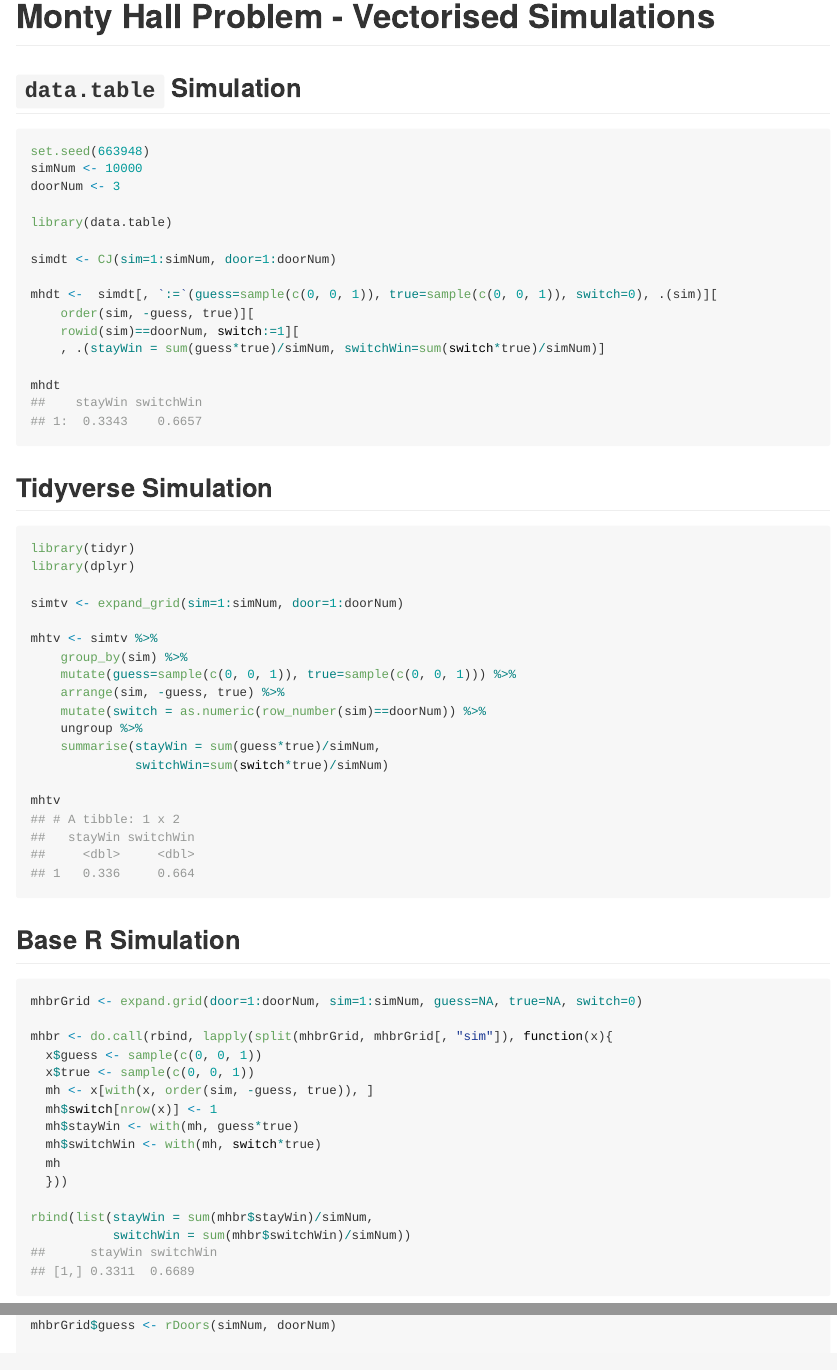
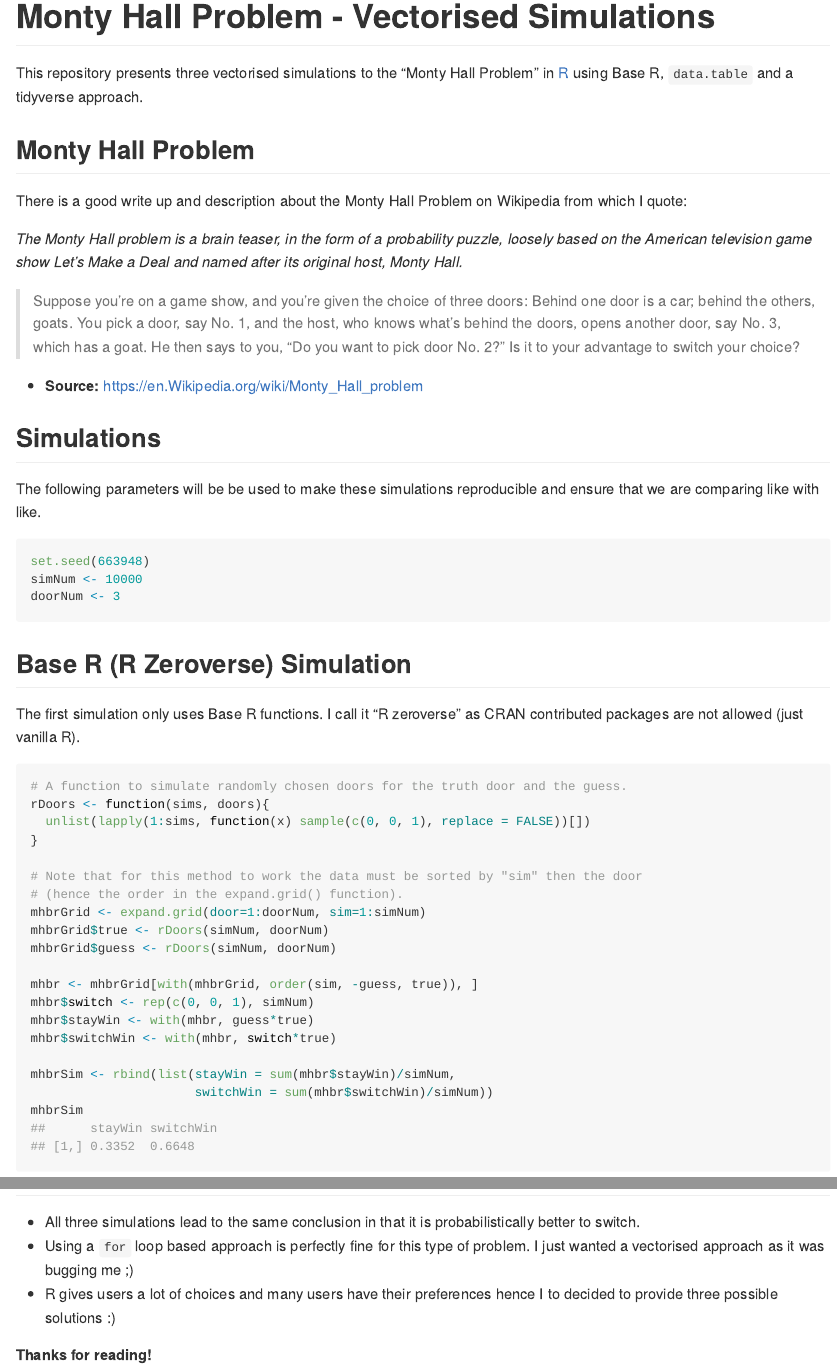
Before and after one commit to saghirb/Monty_Hall_Vectorised_Simulations_R, an R Markdown document (README.Rmd): the page in a window 1100 px wide, from its top, and a second part further down, joined at a grey line. The pictures show the output file README.md that the author committed with the source, drawn offline in the style of GitHub.

Commit message:
Drafted and structured first draft for release.

````diff
--- a/README.Rmd
+++ b/README.Rmd
@@ -15,10 +15,55 @@
 
 # Monty Hall Problem - Vectorised Simulations
 
-## `data.table` Simulation
+This repository presents three vectorised simulations to the "Monty Hall Problem"
+in [R](https://r-project.org) using Base R, `data.table` and a tidyverse approach.
 
-```{r dtSim, message=FALSE}
+## Monty Hall Problem
+
+There is a good write up and description about the Monty Hall Problem on Wikipedia from
+which I quote:
+
+*The Monty Hall problem is a brain teaser, in the form of a probability puzzle, loosely based on the American television game show Let's Make a Deal and named after its original host, Monty Hall.*
+
+> Suppose you're on a game show, and you're given the choice of three doors: Behind one door is a car; behind the others, goats. You pick a door, say No. 1, and the host, who knows what's behind the doors, opens another door, say No. 3, which has a goat. He then says to you, "Do you want to pick door No. 2?" Is it to your advantage to switch your choice?
+
++ **Source:** https://en.Wikipedia.org/wiki/Monty_Hall_problem
+
+
+## Simulations
+
+The following parameters will be be used to make these simulations reproducible
+and ensure that we are comparing like with like.
+
+```{r simSetup}
 set.seed(663948)
 simNum <- 10000
 doorNum <- 3
+```
 
+## Base R (R Zeroverse) Simulation
+
+The first simulation only uses Base R functions. I call it "R zeroverse" as CRAN
+contributed packages are not allowed (just vanilla R).
+
+
+```{r brSim}
+# A function to simulate randomly chosen doors for the truth door and the guess.
+rDoors <- function(sims, doors){
+  unlist(lapply(1:sims, function(x) sample(c(0, 0, 1), replace = FALSE))[])
+}
+
+# Note that for this method to work the data must be sorted by "sim" then the door
+# (hence the order in the expand.grid() function).
+mhbrGrid <- expand.grid(door=1:doorNum, sim=1:simNum)
+mhbrGrid$true <- rDoors(simNum, doorNum)
+mhbrGrid$guess <- rDoors(simNum, doorNum)
+
+mhbr <- mhbrGrid[with(mhbrGrid, order(sim, -guess, true)), ]
+mhbr$switch <- rep(c(0, 0, 1), simNum)
+mhbr$stayWin <- with(mhbr, guess*true)
+mhbr$switchWin <- with(mhbr, switch*true)
+
+mhbrSim <- rbind(list(stayWin = sum(mhbr$stayWin)/simNum,
+                      switchWin = sum(mhbr$switchWin)/simNum))
+mhbrSim
@@ -41,5 +95,4 @@
 library(tidyr)
-library(dplyr)
 
 simtv <- expand_grid(sim=1:simNum, door=1:doorNum)
 
@@ -58,21 +112,8 @@
 
-## Base R Simulation
++ All three simulations lead to the same conclusion in that it is probabilistically
+better to switch.
++ Using a `for` loop based approach is perfectly fine for this type of problem.
+I just wanted a vectorised approach as it was bugging me ;)
++ R gives users a lot of choices and many users have their preferences hence I to
+decided to provide three possible solutions :)
 
-```{r brSim1, eval=TRUE}
-mhbrGrid <- expand.grid(door=1:doorNum, sim=1:simNum, guess=NA, true=NA, switch=0)
-
-mhbr <- do.call(rbind, lapply(split(mhbrGrid, mhbrGrid[, "sim"]), function(x){
-  x$guess <- sample(c(0, 0, 1))
-  x$true <- sample(c(0, 0, 1))
-  mh <- x[with(x, order(sim, -guess, true)), ]
-  mh$switch[nrow(x)] <- 1
-  mh$stayWin <- with(mh, guess*true)
-  mh$switchWin <- with(mh, switch*true)
-  mh
-  }))
-
-rbind(list(stayWin = sum(mhbr$stayWin)/simNum,
-           switchWin = sum(mhbr$switchWin)/simNum))
-```
-
-```{r brSim2}
@@ -87 +120 @@
-mhbrGrid$guess <- rDoors(simNum, doorNum)
+**Thanks for reading!**
````
Also changed, not shown: README.md, README.Rmd (29 more changed lines).
